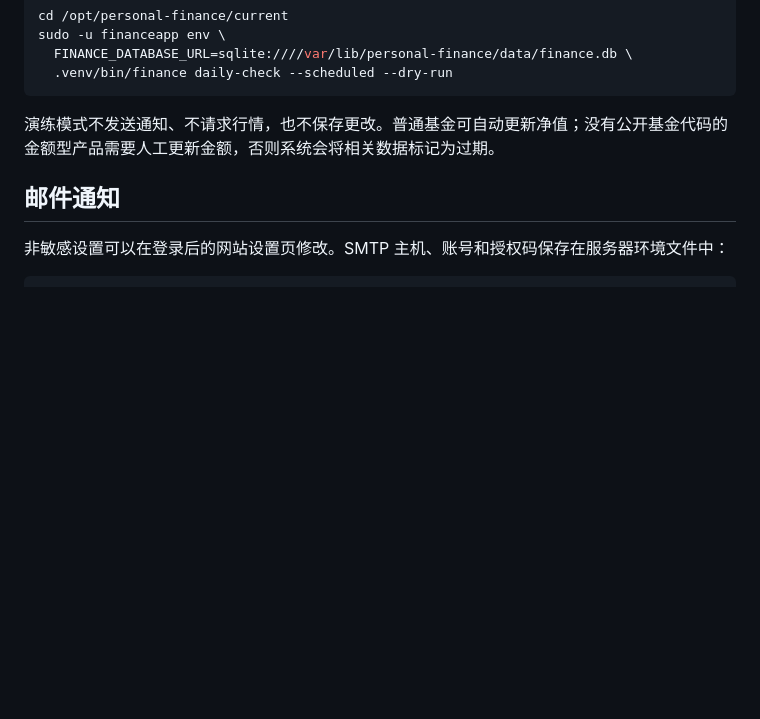
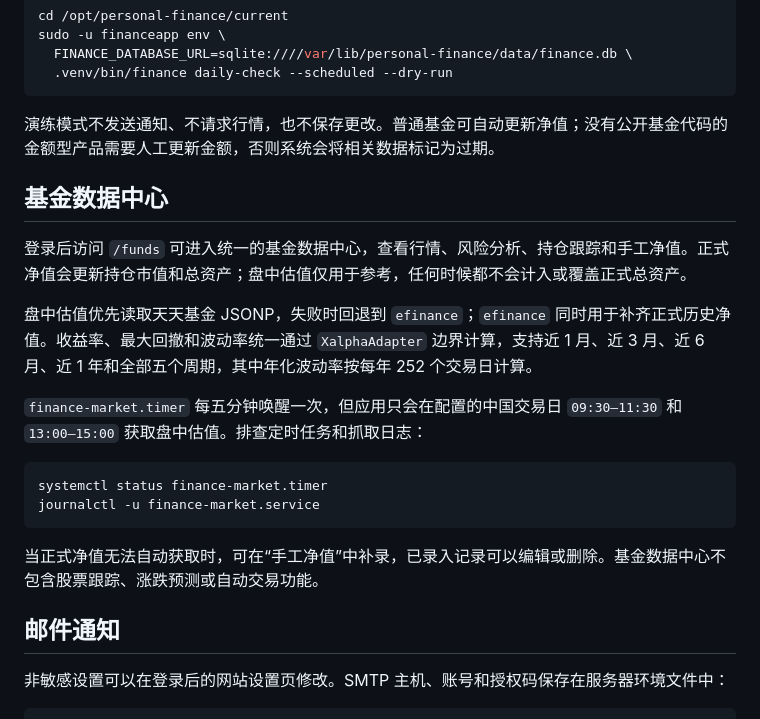
Before and after one commit to GX873/personal-finance-platform, a Markdown page: README.md, the part around the change. GitHub-like rendering; blank space fills up the shorter version.

Commit message:
docs: explain fund data center operations

````diff
--- a/README.md
+++ b/README.md
@@ -190,6 +190,21 @@ sudo -u financeapp env \
 
 演练模式不发送通知、不请求行情，也不保存更改。普通基金可自动更新净值；没有公开基金代码的金额型产品需要人工更新金额，否则系统会将相关数据标记为过期。
 
+## 基金数据中心
+
+登录后访问 `/funds` 可进入统一的基金数据中心，查看行情、风险分析、持仓跟踪和手工净值。正式净值会更新持仓市值和总资产；盘中估值仅用于参考，任何时候都不会计入或覆盖正式总资产。
+
+盘中估值优先读取天天基金 JSONP，失败时回退到 `efinance`；`efinance` 同时用于补齐正式历史净值。收益率、最大回撤和波动率统一通过 `XalphaAdapter` 边界计算，支持近 1 月、近 3 月、近 6 月、近 1 年和全部五个周期，其中年化波动率按每年 252 个交易日计算。
+
+`finance-market.timer` 每五分钟唤醒一次，但应用只会在配置的中国交易日 `09:30–11:30` 和 `13:00–15:00` 获取盘中估值。排查定时任务和抓取日志：
+
+```bash
+systemctl status finance-market.timer
+journalctl -u finance-market.service
+```
+
+当正式净值无法自动获取时，可在“手工净值”中补录，已录入记录可以编辑或删除。基金数据中心不包含股票跟踪、涨跌预测或自动交易功能。
+
 ## 邮件通知
 
 非敏感设置可以在登录后的网站设置页修改。SMTP 主机、账号和授权码保存在服务器环境文件中：
````
